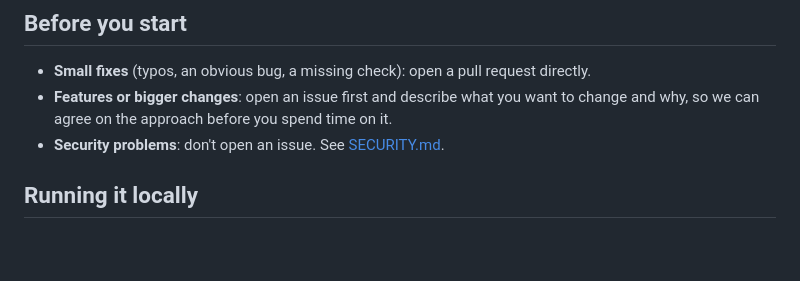
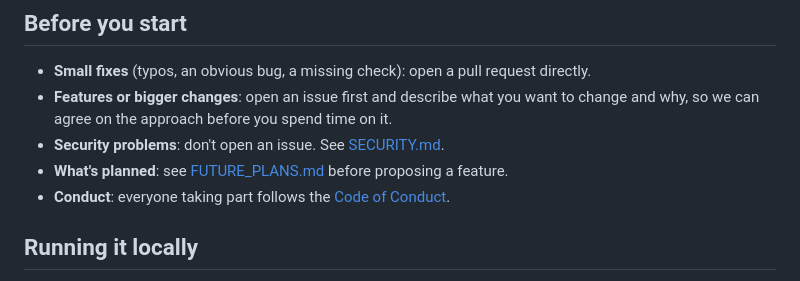
Before and after one commit to gym-ledger/admin, a Markdown page: CONTRIBUTING.md, the part around the change. Rendered like a GitHub page; blank space fills up the shorter version.

```diff
--- a/CONTRIBUTING.md
+++ b/CONTRIBUTING.md
@@ -11,6 +11,8 @@ Thanks for helping out. This project is split across three repositories:
 - **Features or bigger changes**: open an issue first and describe what you want to change and why,
   so we can agree on the approach before you spend time on it.
 - **Security problems**: don't open an issue. See [SECURITY.md](./SECURITY.md).
+- **What's planned**: see [FUTURE_PLANS.md](https://github.com/gym-ledger/api/blob/main/FUTURE_PLANS.md) before proposing a feature.
+- **Conduct**: everyone taking part follows the [Code of Conduct](./CODE_OF_CONDUCT.md).
 
 ## Running it locally
 
```
Also changed, not shown: CLAUDE.md (deleted, +0 -2 lines), CODE_OF_CONDUCT.md (added, +132 -0 lines), README.md (+12 -0 lines), .github/assets/dashboard.png (added), .github/assets/demo.gif (added), .github/assets/exercise-editor.png (added), .github/assets/program-builder.png (added), .github/assets/user-detail.png (added), 1 other file.
